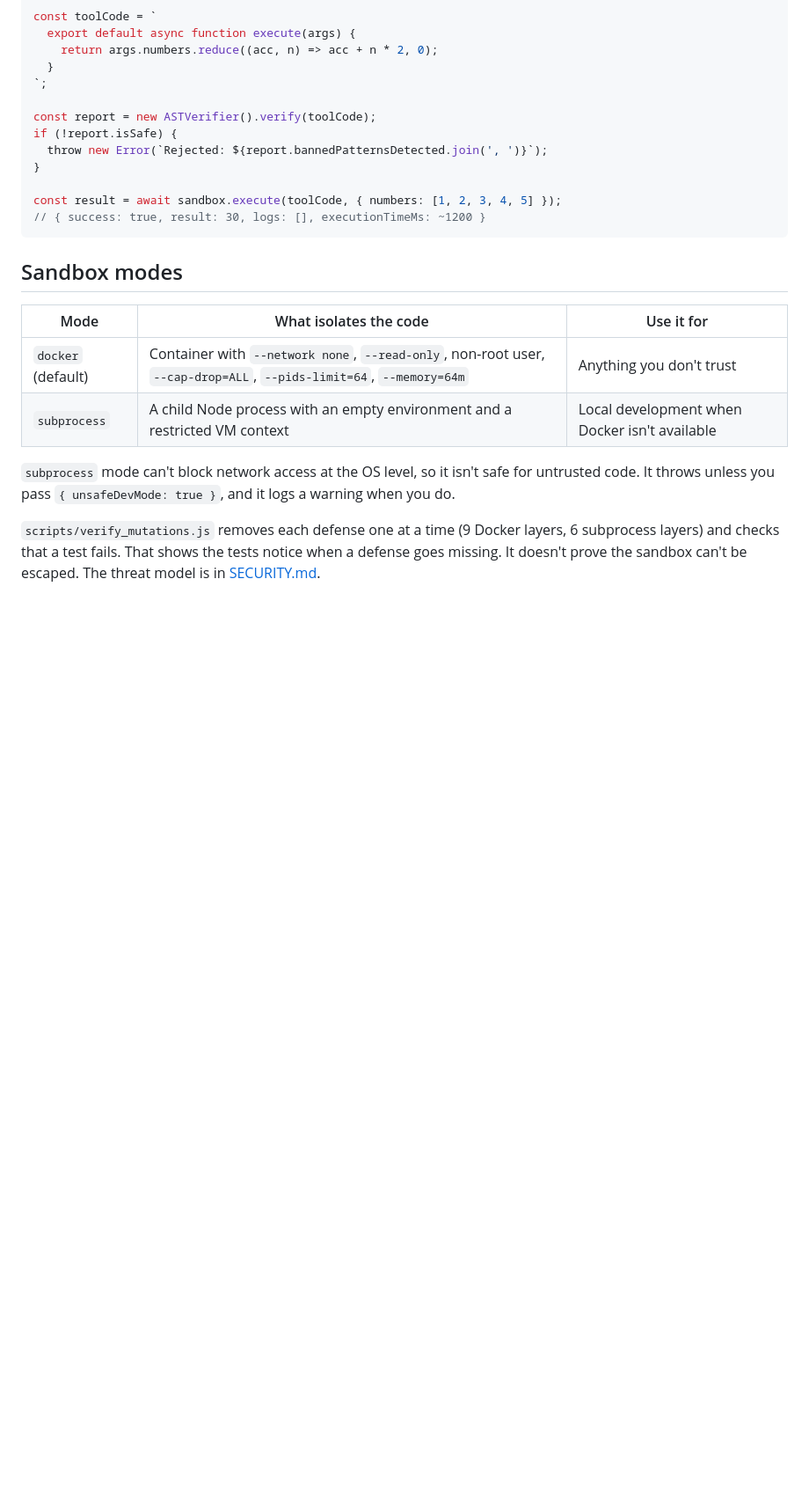
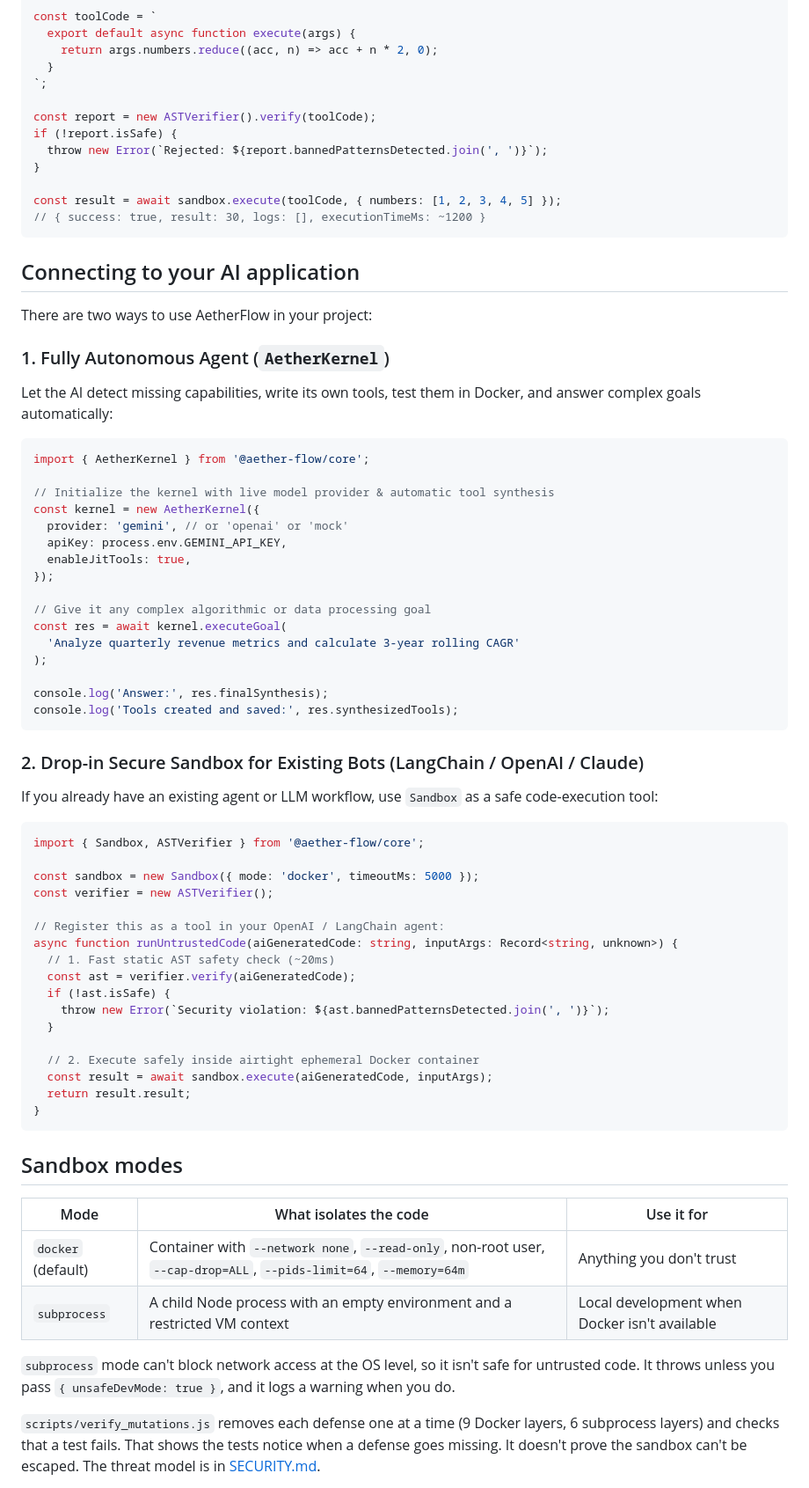
Before and after one commit to iRuSu67/aether-flow, a Markdown page: README.md, the part around the change. Shown at 88% size. GitHub-like rendering; blank space fills up the shorter version.

Commit message:
docs: add guide on connecting AetherKernel and Sandbox to AI projects

````diff
--- a/README.md
+++ b/README.md
@@ -94,6 +94,55 @@ const result = await sandbox.execute(toolCode, { numbers: [1, 2, 3, 4, 5] });
 // { success: true, result: 30, logs: [], executionTimeMs: ~1200 }
 ```
 
+## Connecting to your AI application
+
+There are two ways to use AetherFlow in your project:
+
+### 1. Fully Autonomous Agent (`AetherKernel`)
+Let the AI detect missing capabilities, write its own tools, test them in Docker, and answer complex goals automatically:
+
+```typescript
+import { AetherKernel } from '@aether-flow/core';
+
+// Initialize the kernel with live model provider & automatic tool synthesis
+const kernel = new AetherKernel({
+  provider: 'gemini', // or 'openai' or 'mock'
+  apiKey: process.env.GEMINI_API_KEY,
+  enableJitTools: true,
+});
+
+// Give it any complex algorithmic or data processing goal
+const res = await kernel.executeGoal(
+  'Analyze quarterly revenue metrics and calculate 3-year rolling CAGR'
+);
+
+console.log('Answer:', res.finalSynthesis);
+console.log('Tools created and saved:', res.synthesizedTools);
+```
+
+### 2. Drop-in Secure Sandbox for Existing Bots (LangChain / OpenAI / Claude)
+If you already have an existing agent or LLM workflow, use `Sandbox` as a safe code-execution tool:
+
+```typescript
+import { Sandbox, ASTVerifier } from '@aether-flow/core';
+
+const sandbox = new Sandbox({ mode: 'docker', timeoutMs: 5000 });
+const verifier = new ASTVerifier();
+
+// Register this as a tool in your OpenAI / LangChain agent:
+async function runUntrustedCode(aiGeneratedCode: string, inputArgs: Record<string, unknown>) {
+  // 1. Fast static AST safety check (~20ms)
+  const ast = verifier.verify(aiGeneratedCode);
+  if (!ast.isSafe) {
+    throw new Error(`Security violation: ${ast.bannedPatternsDetected.join(', ')}`);
+  }
+
+  // 2. Execute safely inside airtight ephemeral Docker container
+  const result = await sandbox.execute(aiGeneratedCode, inputArgs);
+  return result.result;
+}
+```
+
 ## Sandbox modes
 
 | Mode | What isolates the code | Use it for |
````
